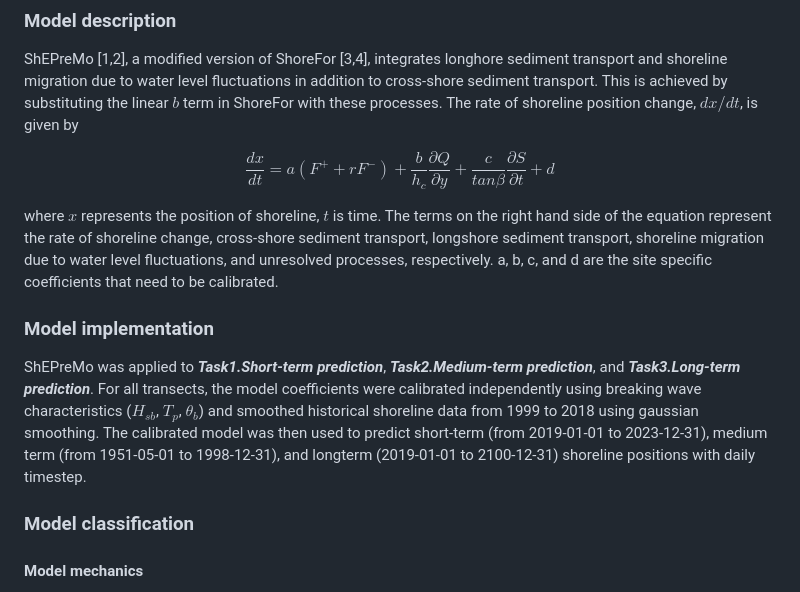
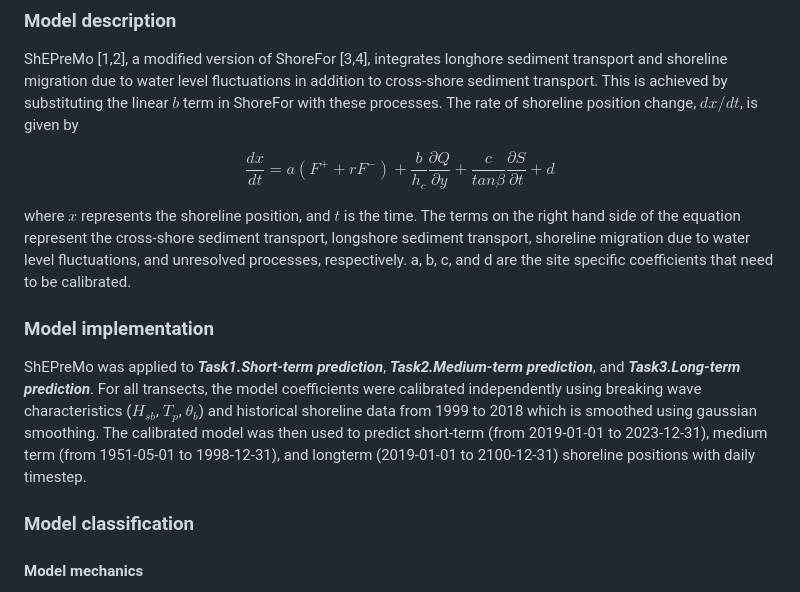
Before and after one commit to ShoreShop/ShoreModel_Benchmark, a Markdown page: submissions/ShEPreMo_ES/README.md, the part around the change. Drawn GitHub-style.

```diff
--- a/submissions/ShEPreMo_ES/README.md
+++ b/submissions/ShEPreMo_ES/README.md
@@ -5,10 +5,10 @@ ShEPreMo [1,2], a modified version of ShoreFor [3,4], integrates longhore sedime
 
 $$ \frac{dx}{dt} = a(F^++rF^-) + \frac{b}{h_c}\frac{\partial Q}{\partial y} + \frac{c}{tan \beta}\frac{\partial S}{\partial t} + d $$
 
-where $x$ represents the position of shoreline, $t$ is time. The terms on the right hand side of the equation represent the rate of shoreline change, cross-shore sediment transport, longshore sediment transport, shoreline migration due to water level fluctuations, and unresolved processes, respectively. a, b, c, and d are the site specific coefficients that need to be calibrated.
+where $x$ represents the shoreline position, and $t$ is the time. The terms on the right hand side of the equation represent the cross-shore sediment transport, longshore sediment transport, shoreline migration due to water level fluctuations, and unresolved processes, respectively. a, b, c, and d are the site specific coefficients that need to be calibrated.
 
 ### Model implementation
-ShEPreMo was applied to ***Task1.Short-term prediction***, ***Task2.Medium-term prediction***, and ***Task3.Long-term prediction***. For all transects, the model coefficients were calibrated independently using breaking wave characteristics ($H_{sb}$, $T_p$, $\theta_{b}$) and smoothed historical shoreline data from 1999 to 2018 using gaussian smoothing. The calibrated model was then used to predict short-term (from 2019-01-01 to 2023-12-31), medium term (from 1951-05-01 to 1998-12-31), and longterm (2019-01-01 to 2100-12-31) shoreline positions with daily timestep.
+ShEPreMo was applied to ***Task1.Short-term prediction***, ***Task2.Medium-term prediction***, and ***Task3.Long-term prediction***. For all transects, the model coefficients were calibrated independently using breaking wave characteristics ($H_{sb}$, $T_p$, $\theta_{b}$) and historical shoreline data from 1999 to 2018 which is smoothed using gaussian smoothing. The calibrated model was then used to predict short-term (from 2019-01-01 to 2023-12-31), medium term (from 1951-05-01 to 1998-12-31), and longterm (2019-01-01 to 2100-12-31) shoreline positions with daily timestep.
 
 ### Model classification
 #### Model mechanics
```
